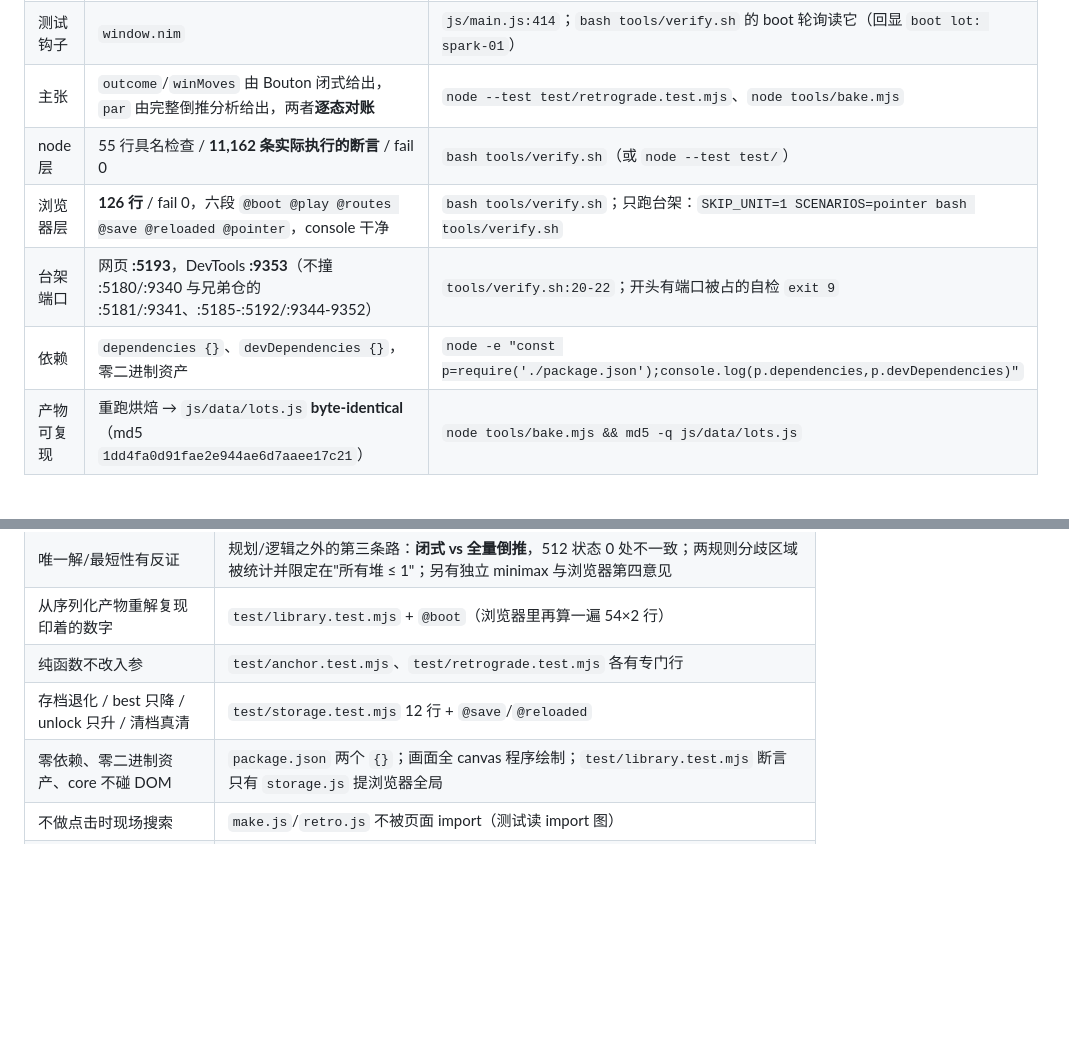
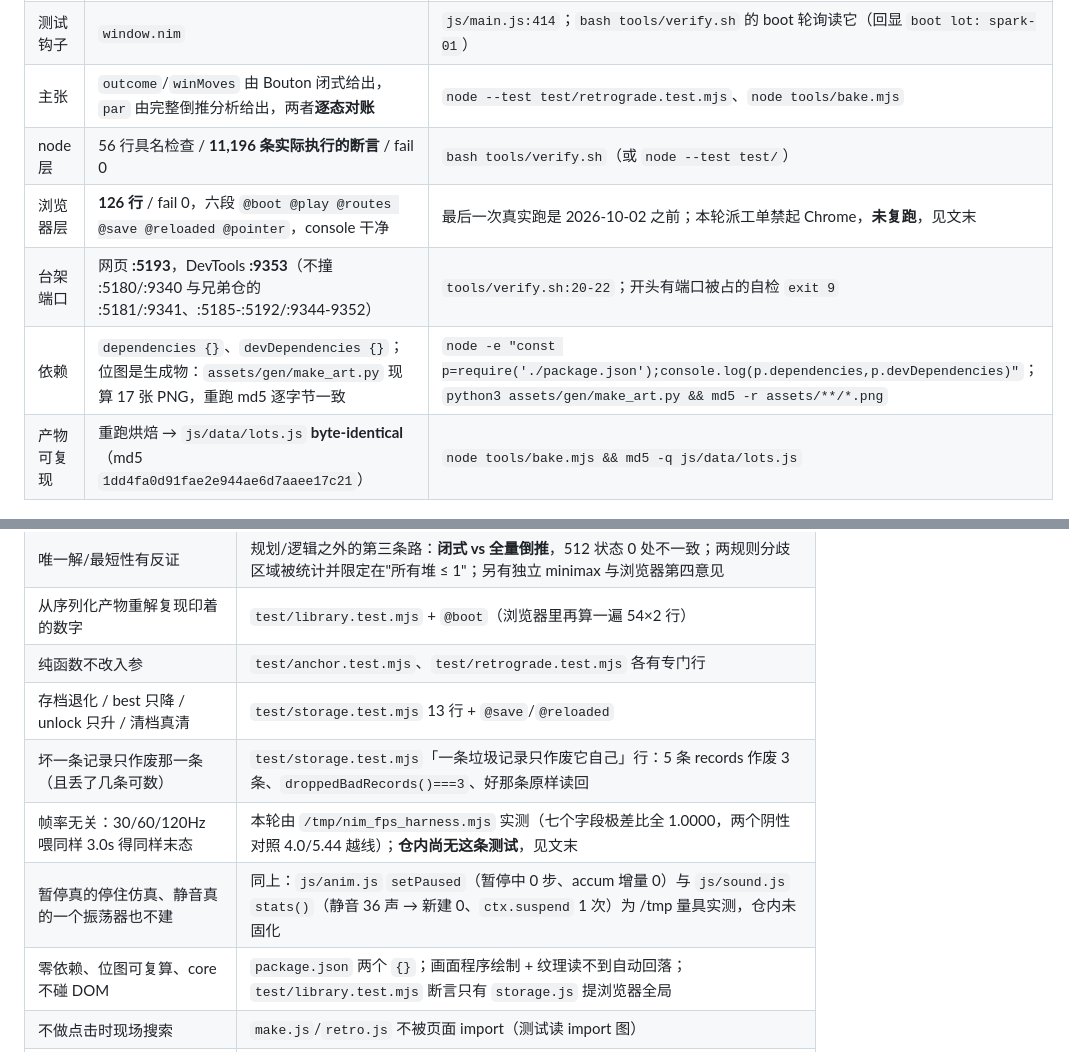
Before and after one commit to z-biz-game/z-biz-game-nim-cos, a Markdown page: deliverable.md, 2 parts joined by grey strips. GitHub-like rendering; blank space fills up the shorter version.

```diff
--- a/deliverable.md
+++ b/deliverable.md
@@ -22,10 +22,10 @@
 | 显示名 / 路由 | `#/lot/<id>`、`#/daily`（认不出的地址落回战役并弹提示，不偷换成随机关卡） | `js/main.js:52-59`（`parseRoute`）；`node tools/playtest.mjs eval @routes` |
 | 测试钩子 | `window.nim` | `js/main.js:414`；`bash tools/verify.sh` 的 boot 轮询读它（回显 `boot lot: spark-01`） |
 | 主张 | `outcome`/`winMoves` 由 Bouton 闭式给出，`par` 由完整倒推分析给出，两者**逐态对账** | `node --test test/retrograde.test.mjs`、`node tools/bake.mjs` |
-| node 层 | 55 行具名检查 / **11,162 条实际执行的断言** / fail 0 | `bash tools/verify.sh`（或 `node --test test/`） |
-| 浏览器层 | **126 行** / fail 0，六段 `@boot @play @routes @save @reloaded @pointer`，console 干净 | `bash tools/verify.sh`；只跑台架：`SKIP_UNIT=1 SCENARIOS=pointer bash tools/verify.sh` |
+| node 层 | 56 行具名检查 / **11,196 条实际执行的断言** / fail 0 | `bash tools/verify.sh`（或 `node --test test/`） |
+| 浏览器层 | **126 行** / fail 0，六段 `@boot @play @routes @save @reloaded @pointer`，console 干净 | 最后一次真实跑是 2026-10-02 之前；本轮派工单禁起 Chrome，**未复跑**，见文末 |
 | 台架端口 | 网页 **:5193**，DevTools **:9353**（不撞 :5180/:9340 与兄弟仓的 :5181/:9341、:5185-:5192/:9344-9352） | `tools/verify.sh:20-22`；开头有端口被占的自检 `exit 9` |
-| 依赖 | `dependencies {}`、`devDependencies {}`，零二进制资产 | `node -e "const p=require('./package.json');console.log(p.dependencies,p.devDependencies)"` |
+| 依赖 | `dependencies {}`、`devDependencies {}`；位图是生成物：`assets/gen/make_art.py` 现算 17 张 PNG，重跑 md5 逐字节一致 | `node -e "const p=require('./package.json');console.log(p.dependencies,p.devDependencies)"`；`python3 assets/gen/make_art.py && md5 -r assets/**/*.png` |
 | 产物可复现 | 重跑烘焙 → `js/data/lots.js` **byte-identical**（md5 `1dd4fa0d91fae2e944ae6d7aaee17c21`） | `node tools/bake.mjs && md5 -q js/data/lots.js` |
 
 ---
@@ -162,8 +162,11 @@ wrote 54 lots -> js/data/lots.js
 | 唯一解/最短性有反证 | 规划/逻辑之外的第三条路：**闭式 vs 全量倒推**，512 状态 0 处不一致；两规则分歧区域被统计并限定在"所有堆 ≤ 1"；另有独立 minimax 与浏览器第四意见 |
 | 从序列化产物重解复现印着的数字 | `test/library.test.mjs` + `@boot`（浏览器里再算一遍 54×2 行） |
 | 纯函数不改入参 | `test/anchor.test.mjs`、`test/retrograde.test.mjs` 各有专门行 |
-| 存档退化 / best 只降 / unlock 只升 / 清档真清 | `test/storage.test.mjs` 12 行 + `@save`/`@reloaded` |
-| 零依赖、零二进制资产、core 不碰 DOM | `package.json` 两个 `{}`；画面全 canvas 程序绘制；`test/library.test.mjs` 断言只有 `storage.js` 提浏览器全局 |
+| 存档退化 / best 只降 / unlock 只升 / 清档真清 | `test/storage.test.mjs` 13 行 + `@save`/`@reloaded` |
+| 坏一条记录只作废那一条（且丢了几条可数） | `test/storage.test.mjs`「一条垃圾记录只作废它自己」行：5 条 records 作废 3 条、`droppedBadRecords()===3`、好那条原样读回 |
+| 帧率无关：30/60/120Hz 喂同样 3.0s 得同样末态 | 本轮由 `/tmp/nim_fps_harness.mjs` 实测（七个字段极差比全 1.0000，两个阴性对照 4.0/5.44 越线）；**仓内尚无这条测试**，见文末 |
+| 暂停真的停住仿真、静音真的一个振荡器也不建 | 同上：`js/anim.js` `setPaused`（暂停中 0 步、accum 增量 0）与 `js/sound.js` `stats()`（静音 36 声 → 新建 0、`ctx.suspend` 1 次）为 /tmp 量具实测，仓内未固化 |
+| 零依赖、位图可复算、core 不碰 DOM | `package.json` 两个 `{}`；画面程序绘制 + 纹理读不到自动回落；`test/library.test.mjs` 断言只有 `storage.js` 提浏览器全局 |
 | 不做点击时现场搜索 | `make.js`/`retro.js` 不被页面 import（测试读 import 图） |
 | 不做成就/排行/签到/内购/云存档，分享只分享谜题 | 分享按钮复制 `#/lot/<id>`；无其它社交面 |
 
```
Also changed, not shown: other parts of deliverable.md (+38 -0 lines), README.md (+4 -2 lines).
